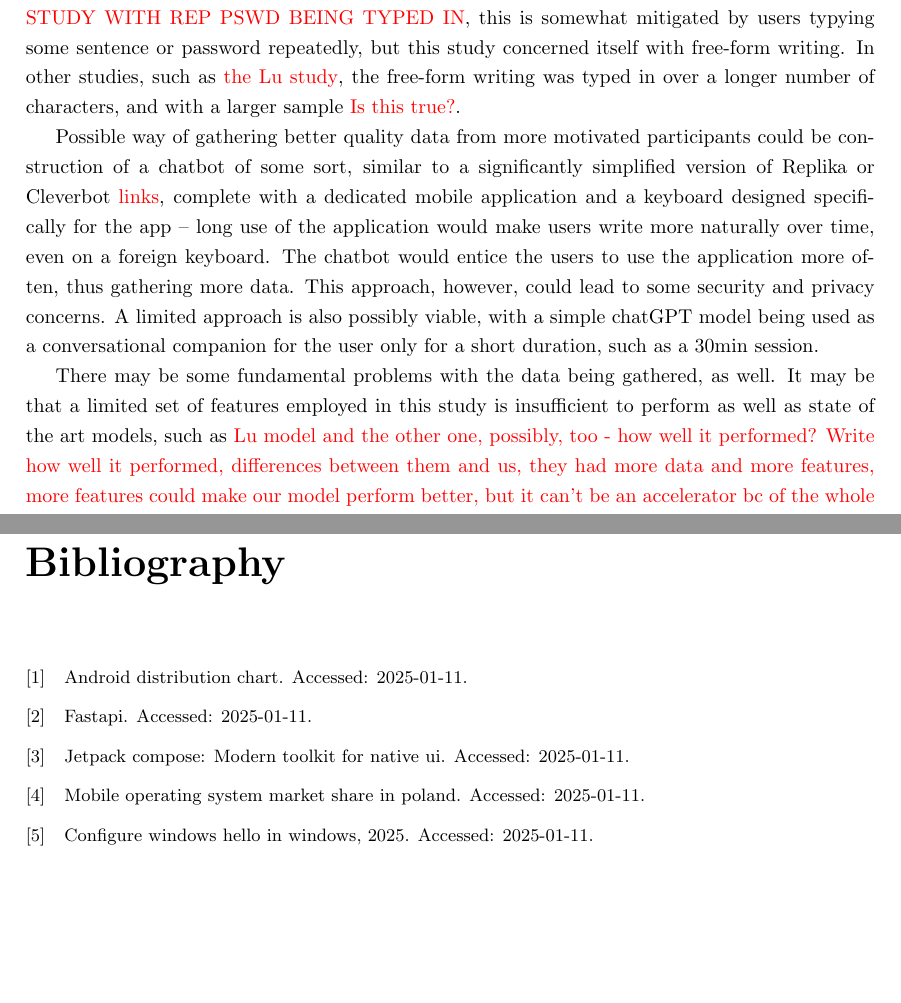
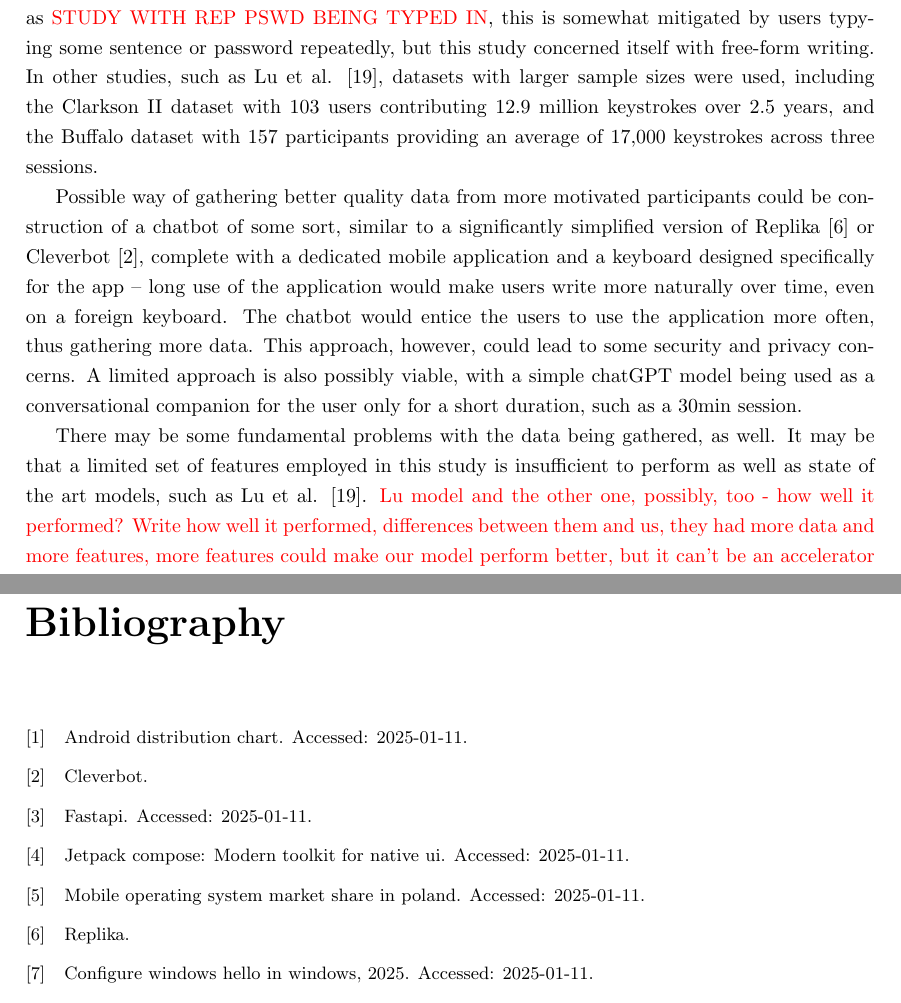
Before and after one commit to qkb2/eng-thesis, a LaTeX thesis (main.tex, which reads chapters/06-s4-discussion.tex): two parts of pages 42 and 44 of 45, joined at a grey line, cut so that both start at the same text, the shorter picture padded with empty space. Compiled offline with pdfLaTeX.

Commit message:
Small Fix for 06-s4-discussion

```diff
--- a/chapters/06-s4-discussion.tex
+++ b/chapters/06-s4-discussion.tex
@@ -9,10 +8,10 @@ Another problematic user was user 40, who wrote letter "y" for an extended perio
 Users switching hands, writing some paragraphs with one hand and some with both or switching position such that their hand was performing differently (e.g., by lying on their side) could not be accounted for in this analysis - only stark changes in user's posture could be detected via the acceloremeter, but these could also be explained by natural movements, which should not have any effect on the user's hand position relative to the screen. This problem is typical of mobile devices and should not exist in the computer and keyboard setting.
 
 \subsection{Possible problems and further studies}
-As previously stated, there could be many possible causes for such behavior. Many of such hypotheses could be tested, but a significantly larger number of participants would be required for such a study. For a trully significant test of the approach, each participant would also need to provide more data in the sample. This could prove challenging, since, according participant of this study, providing a sample as small as 1500 characters was already tiresome. Some users resulted to writing semantic noise, such as repeating one or two letter for an extended period of time, which made the data gathered from that part of a sample essentially useless. In some studies, such as \myworries{STUDY WITH REP PSWD BEING TYPED IN}, this is somewhat mitigated by users typying some sentence or password repeatedly, but this study concerned itself with free-form writing. In other studies, such as \myworries{the Lu study}, the free-form writing was typed in over a longer number of characters, and with a larger sample \myworries{Is this true?}.
+As previously stated, there could be many possible causes for such behavior. Many of such hypotheses could be tested, but a significantly larger number of participants would be required for such a study. For a trully significant test of the approach, each participant would also need to provide more data in the sample. This could prove challenging, since, according participant of this study, providing a sample as small as 1500 characters was already tiresome. Some users resulted to writing semantic noise, such as repeating one or two letter for an extended period of time, which made the data gathered from that part of a sample essentially useless. In some studies, such as \myworries{STUDY WITH REP PSWD BEING TYPED IN}, this is somewhat mitigated by users typying some sentence or password repeatedly, but this study concerned itself with free-form writing. In other studies, such as Lu et al. \cite{Lu2020}, datasets with larger sample sizes were used, including the Clarkson II dataset with 103 users contributing 12.9 million keystrokes over 2.5 years, and the Buffalo dataset with 157 participants providing an average of 17,000 keystrokes across three sessions.
 
-Possible way of gathering better quality data from more motivated participants could be construction of a chatbot of some sort, similar to a significantly simplified version of Replika or Cleverbot \myworries{links}, complete with a dedicated mobile application and a keyboard designed specifically for the app -- long use of the application would make users write more naturally over time, even on a foreign keyboard. The chatbot would entice the users to use the application more often, thus gathering more data. This approach, however, could lead to some security and privacy concerns. A limited approach is also possibly viable, with a simple chatGPT model being used as a conversational companion for the user only for a short duration, such as a 30min session.
+Possible way of gathering better quality data from more motivated participants could be construction of a chatbot of some sort, similar to a significantly simplified version of Replika \cite{replika} or Cleverbot \cite{cleverbot}, complete with a dedicated mobile application and a keyboard designed specifically for the app -- long use of the application would make users write more naturally over time, even on a foreign keyboard. The chatbot would entice the users to use the application more often, thus gathering more data. This approach, however, could lead to some security and privacy concerns. A limited approach is also possibly viable, with a simple chatGPT model being used as a conversational companion for the user only for a short duration, such as a 30min session.
 
-There may be some fundamental problems with the data being gathered, as well. It may be that a limited set of features employed in this study is insufficient to perform as well as state of the art models, such as \myworries{Lu model and the other one, possibly, too - how well it performed? Write how well it performed, differences between them and us, they had more data and more features, more features could make our model perform better, but it can't be an accelerator bc of the whole "laying down vs standing up" thing}
+There may be some fundamental problems with the data being gathered, as well. It may be that a limited set of features employed in this study is insufficient to perform as well as state of the art models, such as Lu et al. \cite{Lu2020}. \myworries{Lu model and the other one, possibly, too - how well it performed? Write how well it performed, differences between them and us, they had more data and more features, more features could make our model perform better, but it can't be an accelerator bc of the whole "laying down vs standing up" thing}
 
 True evaluation of the method is thus possible only with a larger sample size and text lengths. Gathering users proficient in different languages could also be helpful for analyzing the effects of two different languages being mixed in the model and possible adverse effects of such an approach. Different sets a letters used and different letter frequencies may lead to atypical data and problems in user recognition.
```
Also changed, not shown: bibliography.bib (+10 -0 lines), chapters/06-s4-discussion.tex (1 more changed lines).
